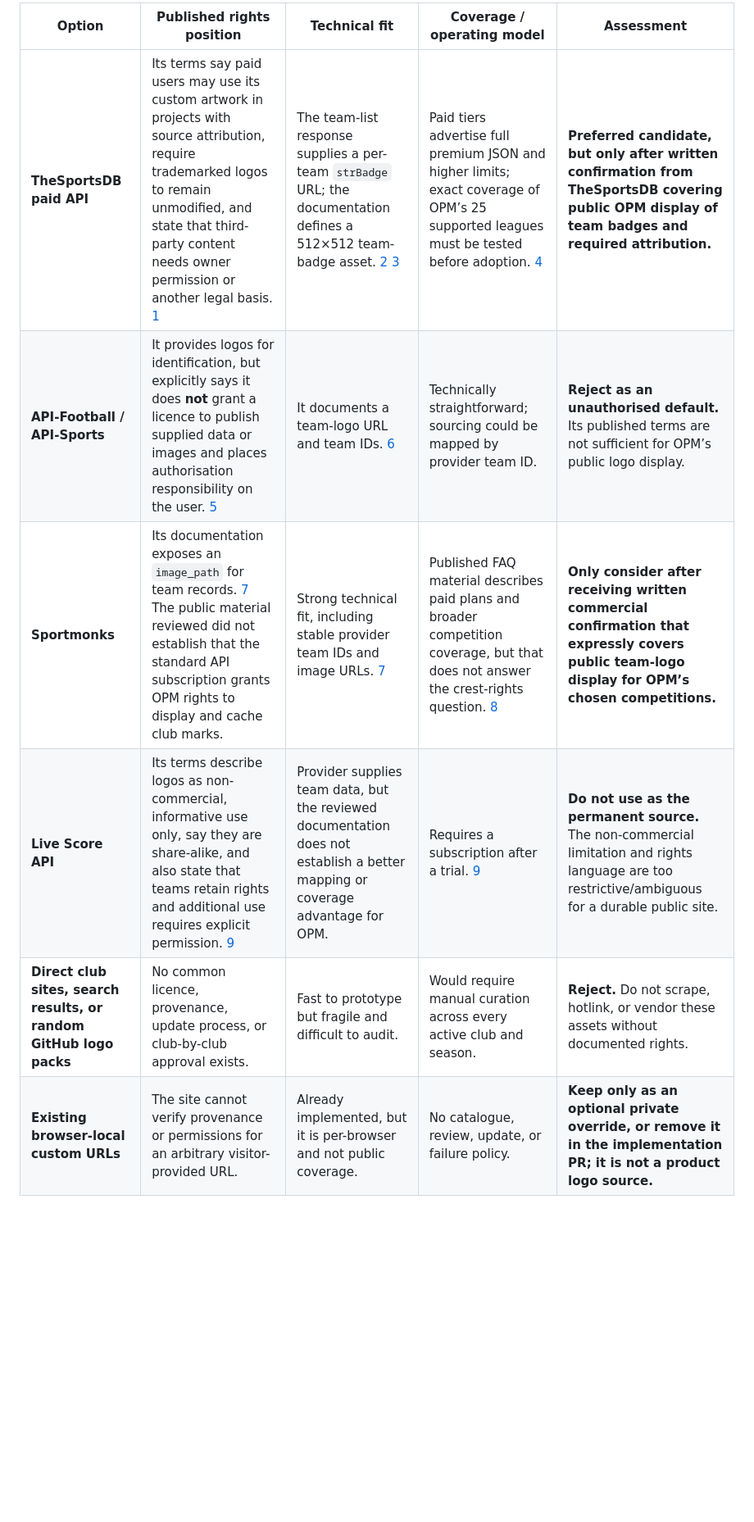
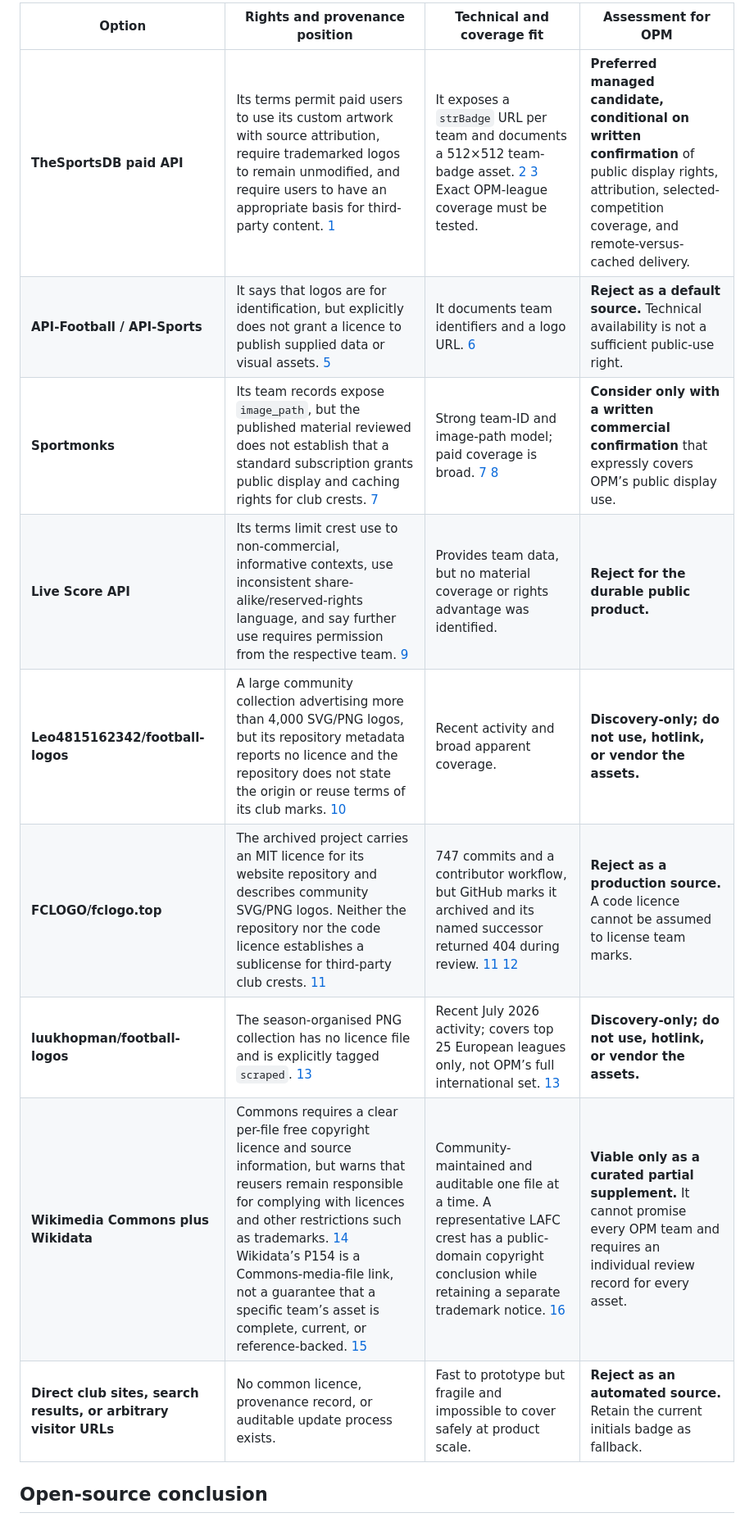
Before and after one commit to omed7/OPM, a Markdown page: TEAM_LOGO_SOURCE_RESEARCH.md, the part around one of its changes. Shown at 82% size. Rendered like a GitHub page; blank space fills up the shorter version.

```diff
--- a/TEAM_LOGO_SOURCE_RESEARCH.md
+++ b/TEAM_LOGO_SOURCE_RESEARCH.md
@@ -16,9 +16,15 @@ The preferred delivery model is a **separate, provider-attributed badge manifest
 
-| Option | Published rights position | Technical fit | Coverage / operating model | Assessment |
-|---|---|---|---|---|
-| **TheSportsDB paid API** | Its terms say paid users may use its custom artwork in projects with source attribution, require trademarked logos to remain unmodified, and state that third-party content needs owner permission or another legal basis. [1] | The team-list response supplies a per-team `strBadge` URL; the documentation defines a 512×512 team-badge asset. [2] [3] | Paid tiers advertise full premium JSON and higher limits; exact coverage of OPM’s 25 supported leagues must be tested before adoption. [4] | **Preferred candidate, but only after written confirmation from TheSportsDB covering public OPM display of team badges and required attribution.** |
-| **API-Football / API-Sports** | It provides logos for identification, but explicitly says it does **not** grant a licence to publish supplied data or images and places authorisation responsibility on the user. [5] | It documents a team-logo URL and team IDs. [6] | Technically straightforward; sourcing could be mapped by provider team ID. | **Reject as an unauthorised default.** Its published terms are not sufficient for OPM’s public logo display. |
-| **Sportmonks** | Its documentation exposes an `image_path` for team records. [7] The public material reviewed did not establish that the standard API subscription grants OPM rights to display and cache club marks. | Strong technical fit, including stable provider team IDs and image URLs. [7] | Published FAQ material describes paid plans and broader competition coverage, but that does not answer the crest-rights question. [8] | **Only consider after receiving written commercial confirmation that expressly covers public team-logo display for OPM’s chosen competitions.** |
-| **Live Score API** | Its terms describe logos as non-commercial, informative use only, say they are share-alike, and also state that teams retain rights and additional use requires explicit permission. [9] | Provider supplies team data, but the reviewed documentation does not establish a better mapping or coverage advantage for OPM. | Requires a subscription after a trial. [9] | **Do not use as the permanent source.** The non-commercial limitation and rights language are too restrictive/ambiguous for a durable public site. |
-| **Direct club sites, search results, or random GitHub logo packs** | No common licence, provenance, update process, or club-by-club approval exists. | Fast to prototype but fragile and difficult to audit. | Would require manual curation across every active club and season. | **Reject.** Do not scrape, hotlink, or vendor these assets without documented rights. |
-| **Existing browser-local custom URLs** | The site cannot verify provenance or permissions for an arbitrary visitor-provided URL. | Already implemented, but it is per-browser and not public coverage. | No catalogue, review, update, or failure policy. | **Keep only as an optional private override, or remove it in the implementation PR; it is not a product logo source.** |
+| Option | Rights and provenance position | Technical and coverage fit | Assessment for OPM |
+|---|---|---|---|
+| **TheSportsDB paid API** | Its terms permit paid users to use its custom artwork with source attribution, require trademarked logos to remain unmodified, and require users to have an appropriate basis for third-party content. [1] | It exposes a `strBadge` URL per team and documents a 512×512 team-badge asset. [2] [3] Exact OPM-league coverage must be tested. | **Preferred managed candidate, conditional on written confirmation** of public display rights, attribution, selected-competition coverage, and remote-versus-cached delivery. |
+| **API-Football / API-Sports** | It says that logos are for identification, but explicitly does not grant a licence to publish supplied data or visual assets. [5] | It documents team identifiers and a logo URL. [6] | **Reject as a default source.** Technical availability is not a sufficient public-use right. |
+| **Sportmonks** | Its team records expose `image_path`, but the published material reviewed does not establish that a standard subscription grants public display and caching rights for club crests. [7] | Strong team-ID and image-path model; paid coverage is broad. [7] [8] | **Consider only with a written commercial confirmation** that expressly covers OPM’s public display use. |
+| **Live Score API** | Its terms limit crest use to non-commercial, informative contexts, use inconsistent share-alike/reserved-rights language, and say further use requires permission from the respective team. [9] | Provides team data, but no material coverage or rights advantage was identified. | **Reject for the durable public product.** |
+| **Leo4815162342/football-logos** | A large community collection advertising more than 4,000 SVG/PNG logos, but its repository metadata reports no licence and the repository does not state the origin or reuse terms of its club marks. [10] | Recent activity and broad apparent coverage. | **Discovery-only; do not use, hotlink, or vendor the assets.** |
+| **FCLOGO/fclogo.top** | The archived project carries an MIT licence for its website repository and describes community SVG/PNG logos. Neither the repository nor the code licence establishes a sublicense for third-party club crests. [11] | 747 commits and a contributor workflow, but GitHub marks it archived and its named successor returned 404 during review. [11] [12] | **Reject as a production source.** A code licence cannot be assumed to license team marks. |
+| **luukhopman/football-logos** | The season-organised PNG collection has no licence file and is explicitly tagged `scraped`. [13] | Recent July 2026 activity; covers top 25 European leagues only, not OPM’s full international set. [13] | **Discovery-only; do not use, hotlink, or vendor the assets.** |
+| **Wikimedia Commons plus Wikidata** | Commons requires a clear per-file free copyright licence and source information, but warns that reusers remain responsible for complying with licences and other restrictions such as trademarks. [14] Wikidata’s P154 is a Commons-media-file link, not a guarantee that a specific team’s asset is complete, current, or reference-backed. [15] | Community-maintained and auditable one file at a time. A representative LAFC crest has a public-domain copyright conclusion while retaining a separate trademark notice. [16] | **Viable only as a curated partial supplement.** It cannot promise every OPM team and requires an individual review record for every asset. |
+| **Direct club sites, search results, or arbitrary visitor URLs** | No common licence, provenance record, or auditable update process exists. | Fast to prototype but fragile and impossible to cover safely at product scale. | **Reject as an automated source.** Retain the current initials badge as fallback. |
+
+## Open-source conclusion
+
```
Also changed, not shown: other parts of TEAM_LOGO_SOURCE_RESEARCH.md (+28 -18 lines).
